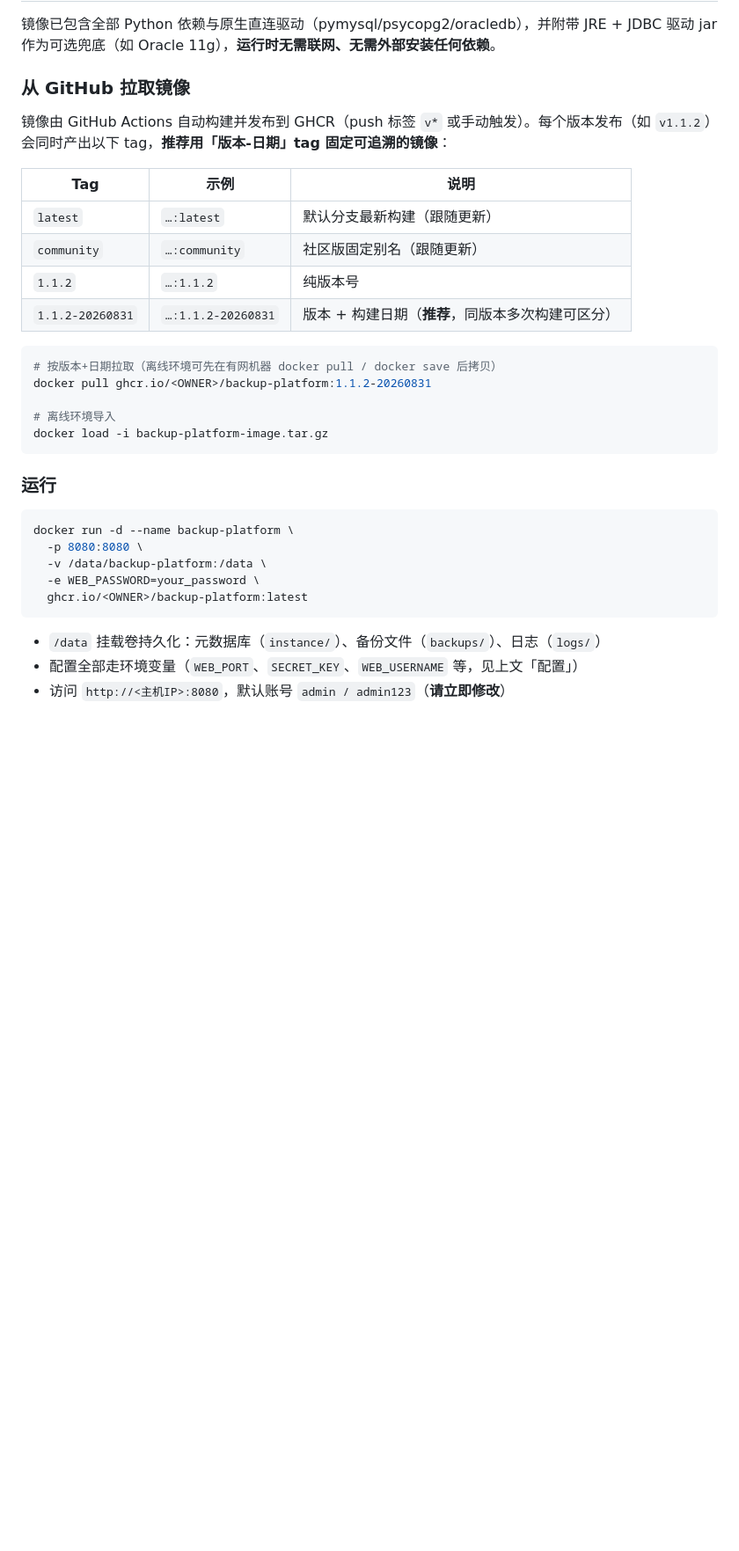
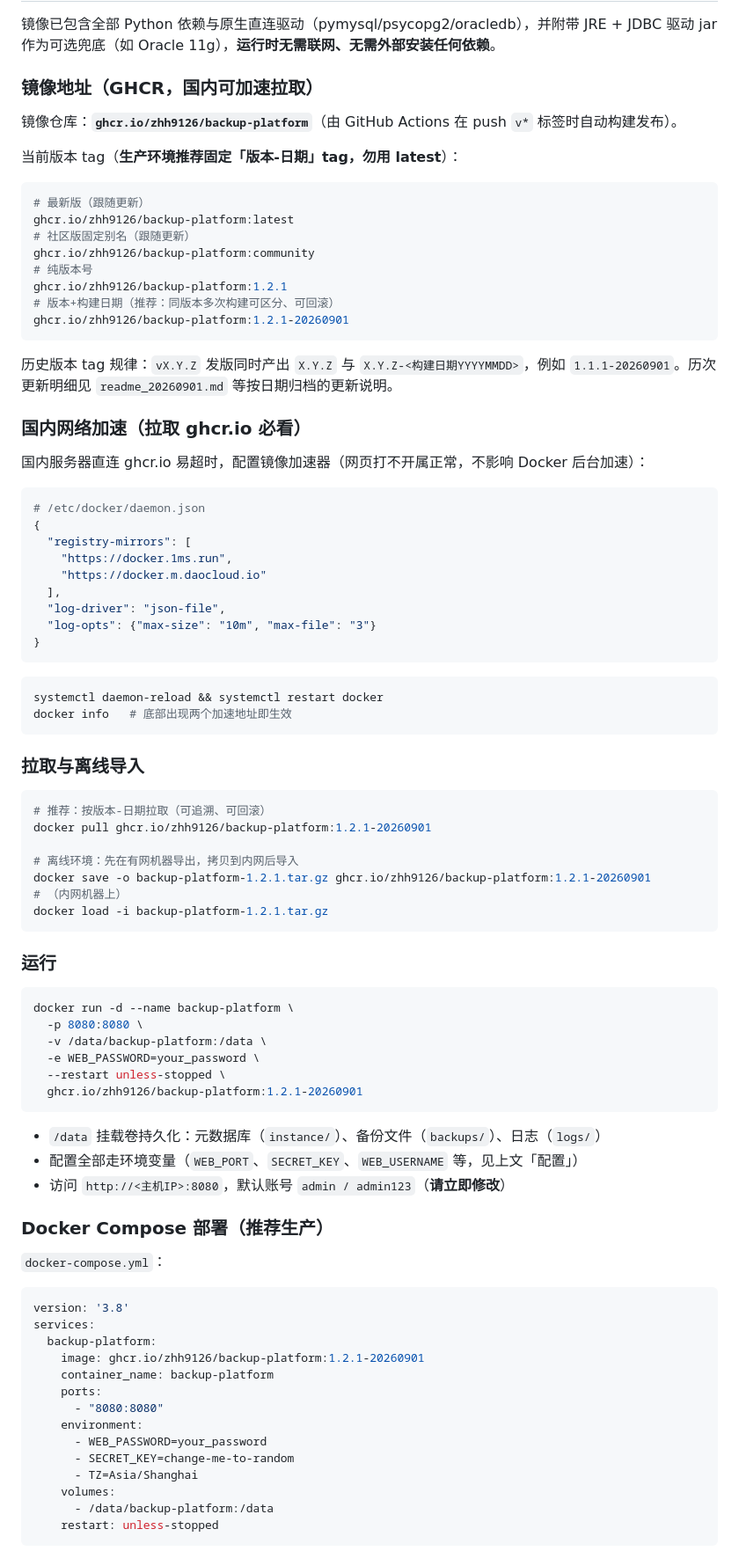
Before and after one commit to Zhh9126/backup-platform, a Markdown page: README.md, the part around one of its changes. Shown at 88% size. Drawn GitHub-style; blank space fills up the shorter version.

````diff
--- a/README.md
+++ b/README.md
@@ -335,23 +335,56 @@ python run.py
 
 镜像已包含全部 Python 依赖与原生直连驱动（pymysql/psycopg2/oracledb），并附带 JRE + JDBC 驱动 jar 作为可选兜底（如 Oracle 11g），**运行时无需联网、无需外部安装任何依赖**。
 
-### 从 GitHub 拉取镜像
+### 镜像地址（GHCR，国内可加速拉取）
 
-镜像由 GitHub Actions 自动构建并发布到 GHCR（push 标签 `v*` 或手动触发）。每个版本发布（如 `v1.1.2`）会同时产出以下 tag，**推荐用「版本-日期」tag 固定可追溯的镜像**：
+镜像仓库：**`ghcr.io/zhh9126/backup-platform`**（由 GitHub Actions 在 push `v*` 标签时自动构建发布）。
 
-| Tag | 示例 | 说明 |
-|---|---|---|
-| `latest` | `…:latest` | 默认分支最新构建（跟随更新） |
-| `community` | `…:community` | 社区版固定别名（跟随更新） |
-| `1.1.2` | `…:1.1.2` | 纯版本号 |
-| `1.1.2-20260831` | `…:1.1.2-20260831` | 版本 + 构建日期（**推荐**，同版本多次构建可区分） |
+当前版本 tag（**生产环境推荐固定「版本-日期」tag，勿用 latest**）：
 
 ```bash
-# 按版本+日期拉取（离线环境可先在有网机器 docker pull / docker save 后拷贝）
-docker pull ghcr.io/<OWNER>/backup-platform:1.1.2-20260831
+# 最新版（跟随更新）
+ghcr.io/zhh9126/backup-platform:latest
+# 社区版固定别名（跟随更新）
+ghcr.io/zhh9126/backup-platform:community
+# 纯版本号
+ghcr.io/zhh9126/backup-platform:1.2.1
+# 版本+构建日期（推荐：同版本多次构建可区分、可回滚）
+ghcr.io/zhh9126/backup-platform:1.2.1-20260901
+```
 
-# 离线环境导入
-docker load -i backup-platform-image.tar.gz
+历史版本 tag 规律：`vX.Y.Z` 发版同时产出 `X.Y.Z` 与 `X.Y.Z-<构建日期YYYYMMDD>`，例如 `1.1.1-20260901`。历次更新明细见 `readme_20260901.md` 等按日期归档的更新说明。
+
+### 国内网络加速（拉取 ghcr.io 必看）
+
+国内服务器直连 ghcr.io 易超时，配置镜像加速器（网页打不开属正常，不影响 Docker 后台加速）：
+
+```bash
+# /etc/docker/daemon.json
+{
+  "registry-mirrors": [
+    "https://docker.1ms.run",
+    "https://docker.m.daocloud.io"
+  ],
+  "log-driver": "json-file",
+  "log-opts": {"max-size": "10m", "max-file": "3"}
+}
+```
+
+```bash
+systemctl daemon-reload && systemctl restart docker
+docker info   # 底部出现两个加速地址即生效
+```
+
+### 拉取与离线导入
+
+```bash
+# 推荐：按版本-日期拉取（可追溯、可回滚）
+docker pull ghcr.io/zhh9126/backup-platform:1.2.1-20260901
+
+# 离线环境：先在有网机器导出，拷贝到内网后导入
+docker save -o backup-platform-1.2.1.tar.gz ghcr.io/zhh9126/backup-platform:1.2.1-20260901
+# （内网机器上）
+docker load -i backup-platform-1.2.1.tar.gz
 ```
 
 ### 运行
@@ -361,9 +394,32 @@ docker run -d --name backup-platform \
   -p 8080:8080 \
   -v /data/backup-platform:/data \
   -e WEB_PASSWORD=your_password \
-  ghcr.io/<OWNER>/backup-platform:latest
+  --restart unless-stopped \
+  ghcr.io/zhh9126/backup-platform:1.2.1-20260901
 ```
 
 - `/data` 挂载卷持久化：元数据库（`instance/`）、备份文件（`backups/`）、日志（`logs/`）
 - 配置全部走环境变量（`WEB_PORT`、`SECRET_KEY`、`WEB_USERNAME` 等，见上文「配置」）
 - 访问 `http://<主机IP>:8080`，默认账号 `admin / admin123`（**请立即修改**）
+
+### Docker Compose 部署（推荐生产）
+
+`docker-compose.yml`：
+
+```yaml
+version: '3.8'
+services:
+  backup-platform:
+    image: ghcr.io/zhh9126/backup-platform:1.2.1-20260901
+    container_name: backup-platform
+    ports:
+      - "8080:8080"
+    environment:
+      - WEB_PASSWORD=your_password
+      - SECRET_KEY=change-me-to-random
+      - TZ=Asia/Shanghai
+    volumes:
+      - /data/backup-platform:/data
+    restart: unless-stopped
+```
+
````
Also changed, not shown: other parts of README.md (+19 -1 lines), readme_20260901.md (added, +127 -0 lines).
